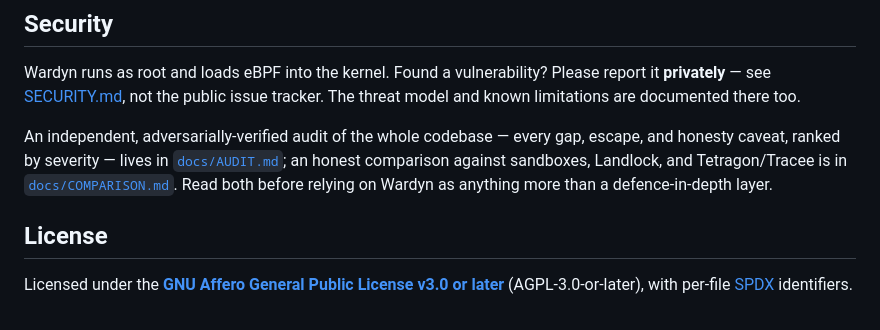
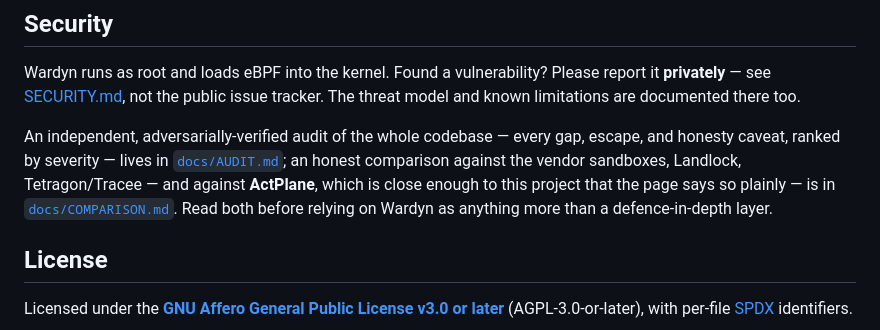
Before and after one commit to kadircanyildirm-crypto/wardyn, a Markdown page: README.md, the part around the change. Drawn GitHub-style.

```diff
--- a/README.md
+++ b/README.md
@@ -798,8 +798,10 @@ tracker. The threat model and known limitations are documented there too.
 
 An independent, adversarially-verified audit of the whole codebase — every gap,
 escape, and honesty caveat, ranked by severity — lives in
-[`docs/AUDIT.md`](./docs/AUDIT.md); an honest comparison against sandboxes,
-Landlock, and Tetragon/Tracee is in [`docs/COMPARISON.md`](./docs/COMPARISON.md).
+[`docs/AUDIT.md`](./docs/AUDIT.md); an honest comparison against the vendor
+sandboxes, Landlock, Tetragon/Tracee — and against **ActPlane**, which is close
+enough to this project that the page says so plainly — is in
+[`docs/COMPARISON.md`](./docs/COMPARISON.md).
 Read both before relying on Wardyn as anything more than a defence-in-depth layer.
 
 ## License
```
Also changed, not shown: CHANGELOG.md (+29 -0 lines), docs/COMPARISON.md (+146 -104 lines).
